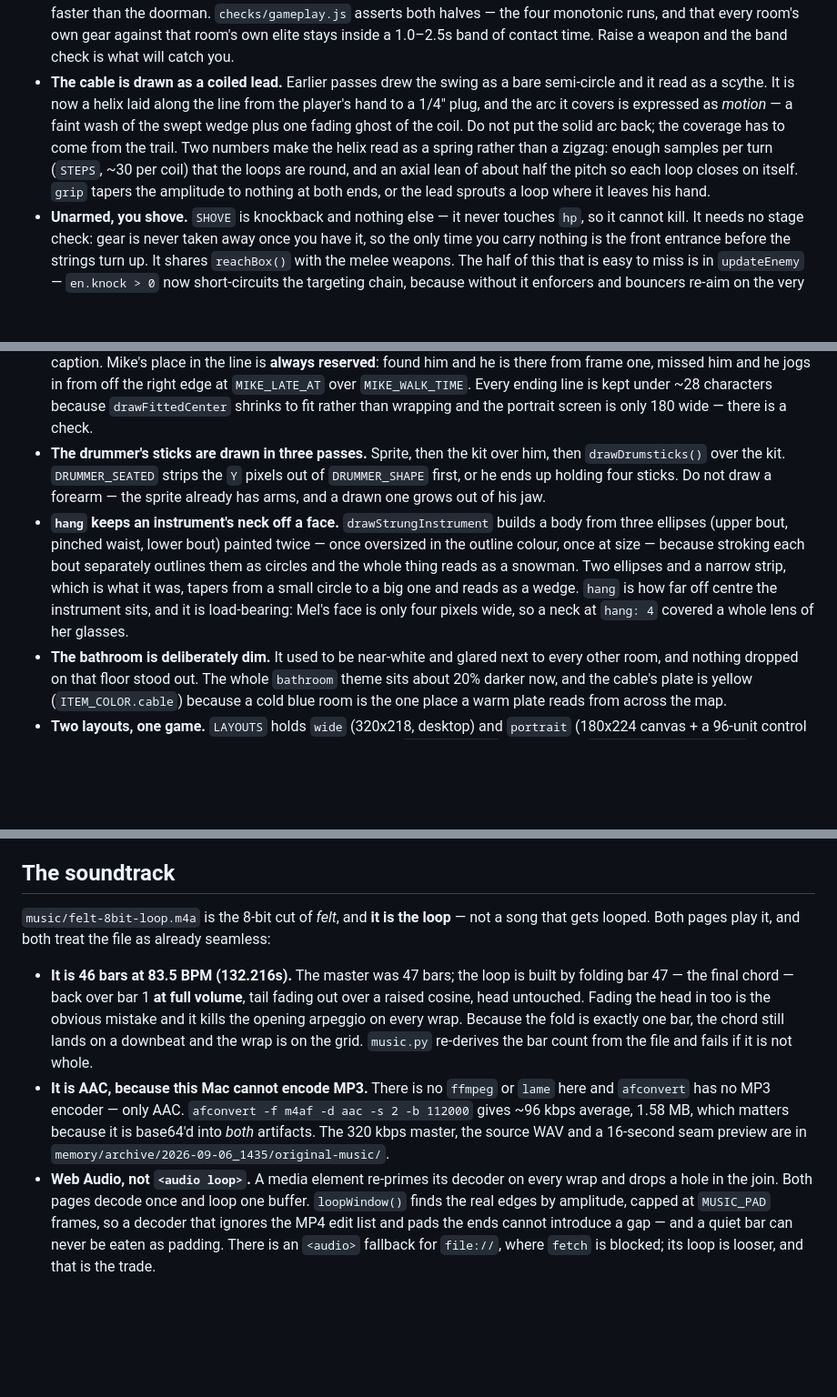
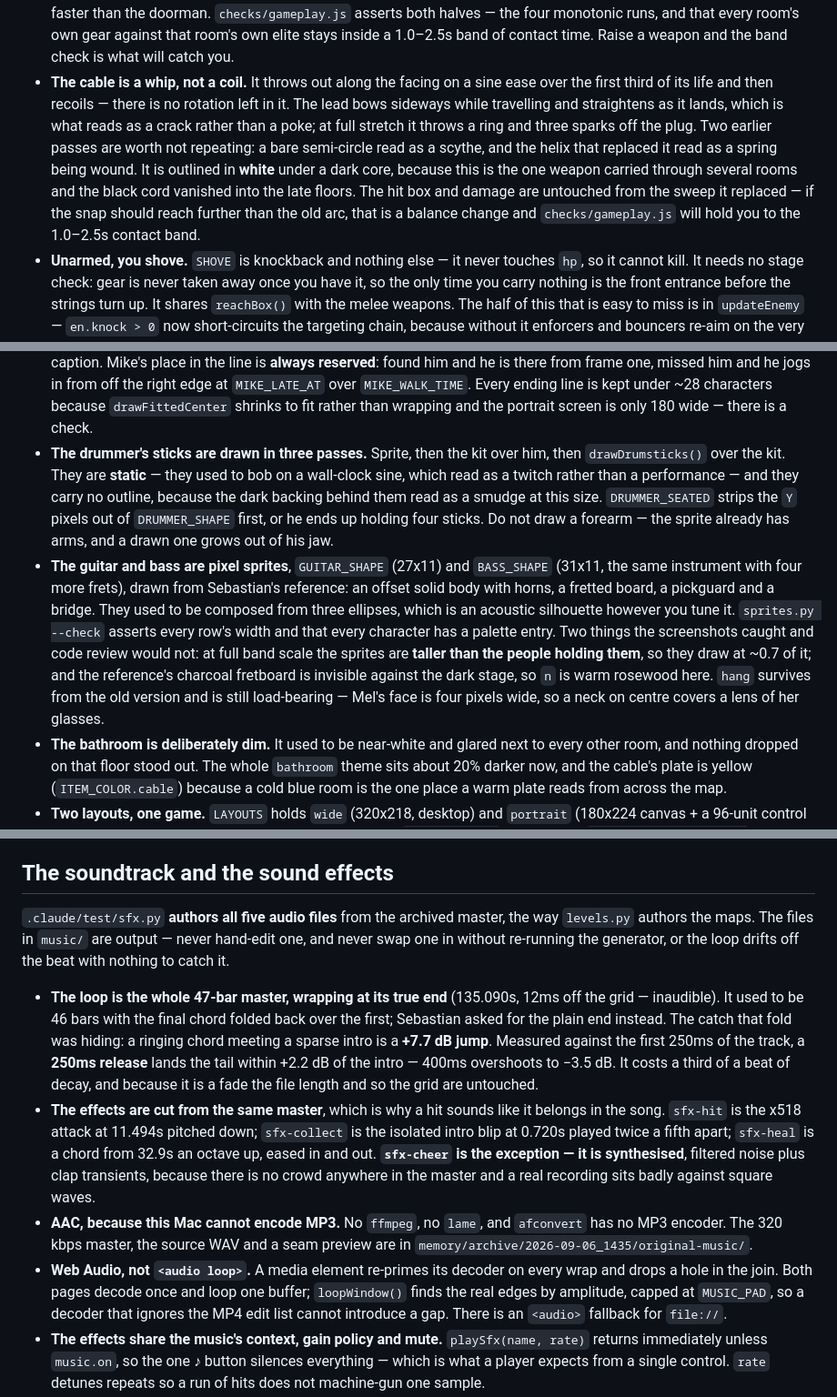
Before and after one commit to airhockey-music/airhockey-music.github.io, a Markdown page: CLAUDE.md, 3 parts joined by grey strips. Shown at 91% size. GitHub-like rendering; blank space fills up the shorter version.

Commit message:
Correct the brief for the whip, sprite instruments and generated audio
Several CLAUDE.md sections described code that no longer exists: the cable as
a coiled lead, the instruments as three ellipses, and a 46-bar loop with the
final bar folded over the first. Those are the dangerous kind of stale, since
a later session would trust them.

Co-Authored-By: Claude Opus 5 <noreply@anthropic.com>

```diff
--- a/CLAUDE.md
+++ b/CLAUDE.md
@@ -222,15 +224,17 @@ The traps behind all of this, each of which silently yields a blank or wrong res
   four monotonic runs, and that every room's own gear against that room's own elite
   stays inside a 1.0–2.5s band of contact time. Raise a weapon and the band check is
   what will catch you.
-- **The cable is drawn as a coiled lead.** Earlier passes drew the swing as a bare
-  semi-circle and it read as a scythe. It is now a helix laid along the line from the
-  player's hand to a 1/4" plug, and the arc it covers is expressed as *motion* — a
-  faint wash of the swept wedge plus one fading ghost of the coil. Do not put the solid
-  arc back; the coverage has to come from the trail. Two numbers make the helix read as
-  a spring rather than a zigzag: enough samples per turn (`STEPS`, ~30 per coil) that
-  the loops are round, and an axial lean of about half the pitch so each loop closes on
-  itself. `grip` tapers the amplitude to nothing at both ends, or the lead sprouts a
-  loop where it leaves his hand.
+- **The cable is a whip, not a coil.** It throws out along the facing on a sine ease
+  over the first third of its life and then recoils — there is no rotation left in it.
+  The lead bows sideways while travelling and straightens as it lands, which is what
+  reads as a crack rather than a poke; at full stretch it throws a ring and three sparks
+  off the plug. Two earlier passes are worth not repeating: a bare semi-circle read as a
+  scythe, and the helix that replaced it read as a spring being wound. It is outlined in
+  **white** under a dark core, because this is the one weapon carried through several
+  rooms and the black cord vanished into the late floors. The hit box and damage are
+  untouched from the sweep it replaced — if the snap should reach further than the old
+  arc, that is a balance change and `checks/gameplay.js` will hold you to the 1.0–2.5s
+  contact band.
 - **Unarmed, you shove.** `SHOVE` is knockback and nothing else — it never touches
   `hp`, so it cannot kill. It needs no stage check: gear is never taken away once you
   have it, so the only time you carry nothing is the front entrance before the strings
@@ -271,17 +275,22 @@ The traps behind all of this, each of which silently yields a blank or wrong res
   ending line is kept under ~28 characters because `drawFittedCenter` shrinks to fit
   rather than wrapping and the portrait screen is only 180 wide — there is a check.
 - **The drummer's sticks are drawn in three passes.** Sprite, then the kit over him,
-  then `drawDrumsticks()` over the kit. `DRUMMER_SEATED` strips the `Y` pixels out of
+  then `drawDrumsticks()` over the kit. They are **static** — they used to bob on a
+  wall-clock sine, which read as a twitch rather than a performance — and they carry no
+  outline, because the dark backing behind them read as a smudge at this size. `DRUMMER_SEATED` strips the `Y` pixels out of
   `DRUMMER_SHAPE` first, or he ends up holding four sticks. Do not draw a forearm —
   the sprite already has arms, and a drawn one grows out of his jaw.
-- **`hang` keeps an instrument's neck off a face.** `drawStrungInstrument` builds a
-  body from three ellipses (upper bout, pinched waist, lower bout) painted twice —
-  once oversized in the outline colour, once at size — because stroking each bout
-  separately outlines them as circles and the whole thing reads as a snowman. Two
-  ellipses and a narrow strip, which is what it was, tapers from a small circle to a
-  big one and reads as a wedge. `hang` is how far off centre the instrument sits, and
-  it is load-bearing: Mel's face is only four pixels wide, so a neck at `hang: 4`
-  covered a whole lens of her glasses.
+- **The guitar and bass are pixel sprites**, `GUITAR_SHAPE` (27x11) and `BASS_SHAPE`
+  (31x11, the same instrument with four more frets), drawn from Sebastian's reference:
+  an offset solid body with horns, a fretted board, a pickguard and a bridge. They used
+  to be composed from three ellipses, which is an acoustic silhouette however you tune
+  it. `sprites.py --check` asserts every row's width and that every character has a
+  palette entry. Two things the screenshots caught and code review would not: at full
+  band scale the sprites are **taller than the people holding them**, so they draw at
+  ~0.7 of it; and the reference's charcoal fretboard is invisible against the dark
+  stage, so `n` is warm rosewood here. `hang` survives from the old version and is still
+  load-bearing — Mel's face is four pixels wide, so a neck on centre covers a lens of
+  her glasses.
 - **The bathroom is deliberately dim.** It used to be near-white and glared next to
   every other room, and nothing dropped on that floor stood out. The whole `bathroom`
   theme sits about 20% darker now, and the cable's plate is yellow (`ITEM_COLOR.cable`)
@@ -315,26 +324,35 @@ The traps behind all of this, each of which silently yields a blank or wrong res
   compass directions and sets the very same `keys.up/down/left/right` flags the
   keyboard sets, so desktop behaviour is untouched by anything in that block.
 
-## The soundtrack
+## The soundtrack and the sound effects
 
-`music/felt-8bit-loop.m4a` is the 8-bit cut of *felt*, and **it is the loop** — not a
-song that gets looped. Both pages play it, and both treat the file as already seamless:
+`.claude/test/sfx.py` **authors all five audio files** from the archived master, the way
+`levels.py` authors the maps. The files in `music/` are output — never hand-edit one,
+and never swap one in without re-running the generator, or the loop drifts off the beat
+with nothing to catch it.
 
-- **It is 46 bars at 83.5 BPM (132.216s).** The master was 47 bars; the loop is built by
-  folding bar 47 — the final chord — back over bar 1 **at full volume**, tail fading out
-  over a raised cosine, head untouched. Fading the head in too is the obvious mistake and
-  it kills the opening arpeggio on every wrap. Because the fold is exactly one bar, the
-  chord still lands on a downbeat and the wrap is on the grid. `music.py` re-derives the
-  bar count from the file and fails if it is not whole.
-- **It is AAC, because this Mac cannot encode MP3.** There is no `ffmpeg` or `lame` here
-  and `afconvert` has no MP3 encoder — only AAC. `afconvert -f m4af -d aac -s 2 -b 112000`
-  gives ~96 kbps average, 1.58 MB, which matters because it is base64'd into *both*
-  artifacts. The 320 kbps master, the source WAV and a 16-second seam preview are in
+- **The loop is the whole 47-bar master, wrapping at its true end** (135.090s, 12ms off
+  the grid — inaudible). It used to be 46 bars with the final chord folded back over the
+  first; Sebastian asked for the plain end instead. The catch that fold was hiding: a
+  ringing chord meeting a sparse intro is a **+7.7 dB jump**. Measured against the first
+  250ms of the track, a **250ms release** lands the tail within +2.2 dB of the intro —
+  400ms overshoots to −3.5 dB. It costs a third of a beat of decay, and because it is a
+  fade the file length and so the grid are untouched.
+- **The effects are cut from the same master**, which is why a hit sounds like it
+  belongs in the song. `sfx-hit` is the x518 attack at 11.494s pitched down; `sfx-collect`
+  is the isolated intro blip at 0.720s played twice a fifth apart; `sfx-heal` is a chord
+  from 32.9s an octave up, eased in and out. **`sfx-cheer` is the exception — it is
+  synthesised**, filtered noise plus clap transients, because there is no crowd anywhere
+  in the master and a real recording sits badly against square waves.
+- **AAC, because this Mac cannot encode MP3.** No `ffmpeg`, no `lame`, and `afconvert`
+  has no MP3 encoder. The 320 kbps master, the source WAV and a seam preview are in
   `memory/archive/2026-09-06_1435/original-music/`.
 - **Web Audio, not `<audio loop>`.** A media element re-primes its decoder on every wrap
-  and drops a hole in the join. Both pages decode once and loop one buffer. `loopWindow()`
-  finds the real edges by amplitude, capped at `MUSIC_PAD` frames, so a decoder that
-  ignores the MP4 edit list and pads the ends cannot introduce a gap — and a quiet bar
-  can never be eaten as padding. There is an `<audio>` fallback for `file://`, where
-  `fetch` is blocked; its loop is looser, and that is the trade.
+  and drops a hole in the join. Both pages decode once and loop one buffer; `loopWindow()`
+  finds the real edges by amplitude, capped at `MUSIC_PAD`, so a decoder that ignores the
+  MP4 edit list cannot introduce a gap. There is an `<audio>` fallback for `file://`.
+- **The effects share the music's context, gain policy and mute.** `playSfx(name, rate)`
+  returns immediately unless `music.on`, so the one ♪ button silences everything — which
+  is what a player expects from a single control. `rate` detunes repeats so a run of hits
+  does not machine-gun one sample.
 - **The game plays it by default, the site does not.** Game: gain `0.35`, starts on the
```
Also changed, not shown: other parts of CLAUDE.md (+11 -17 lines).
